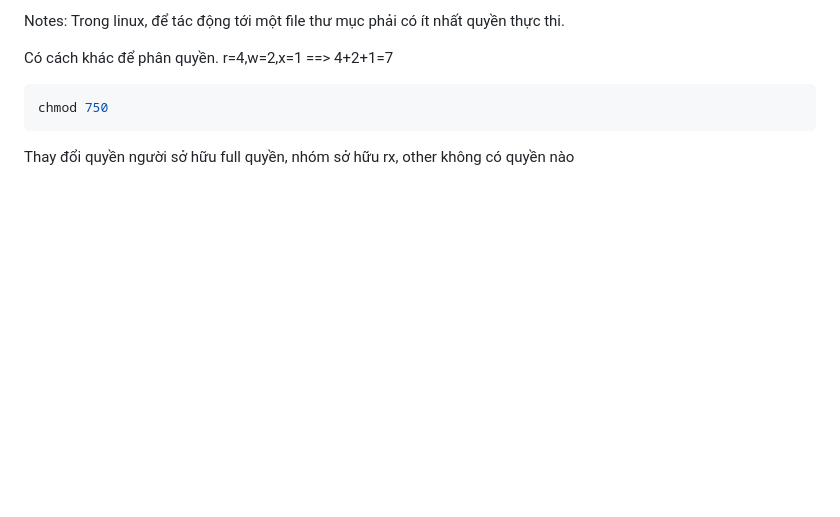
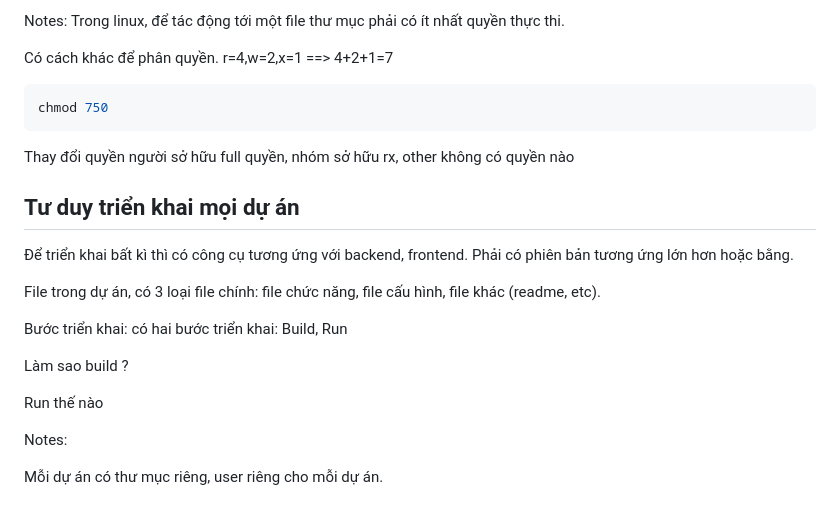
Before and after one commit to hhman24/devOps-for-fresher, a Markdown page: README.md, the part around the change. Rendered like a GitHub page; blank space fills up the shorter version.

Commit message:
hhman - deploy thinking ⭐

````diff
--- a/README.md
+++ b/README.md
@@ -458,3 +458,19 @@ chmod 750
 ```
 
 Thay đổi quyền người sở hữu full quyền, nhóm sở hữu rx, other không có quyền nào
+
+## Tư duy triển khai mọi dự án
+
+Để triển khai bất kì thì có công cụ tương ứng với backend, frontend. Phải có phiên bản tương ứng lớn hơn hoặc bằng.
+
+File trong dự án, có 3 loại file chính: file chức năng, file cấu hình, file khác (readme, etc).
+
+Bước triển khai: có hai bước triển khai: Build, Run
+
+Làm sao build ?
+
+Run thế nào
+
+Notes:
+
+Mỗi dự án có thư mục riêng, user riêng cho mỗi dự án.
````
